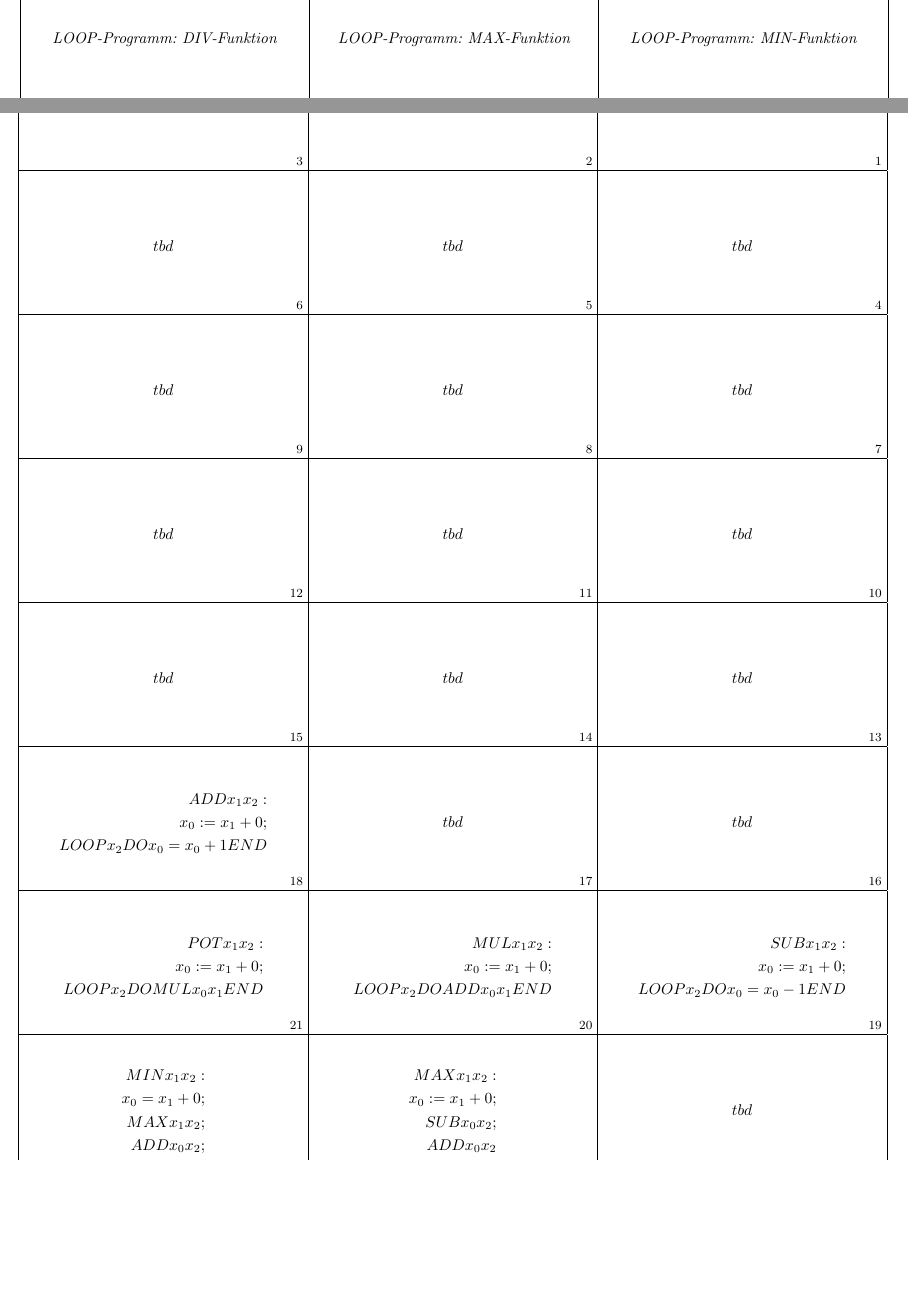
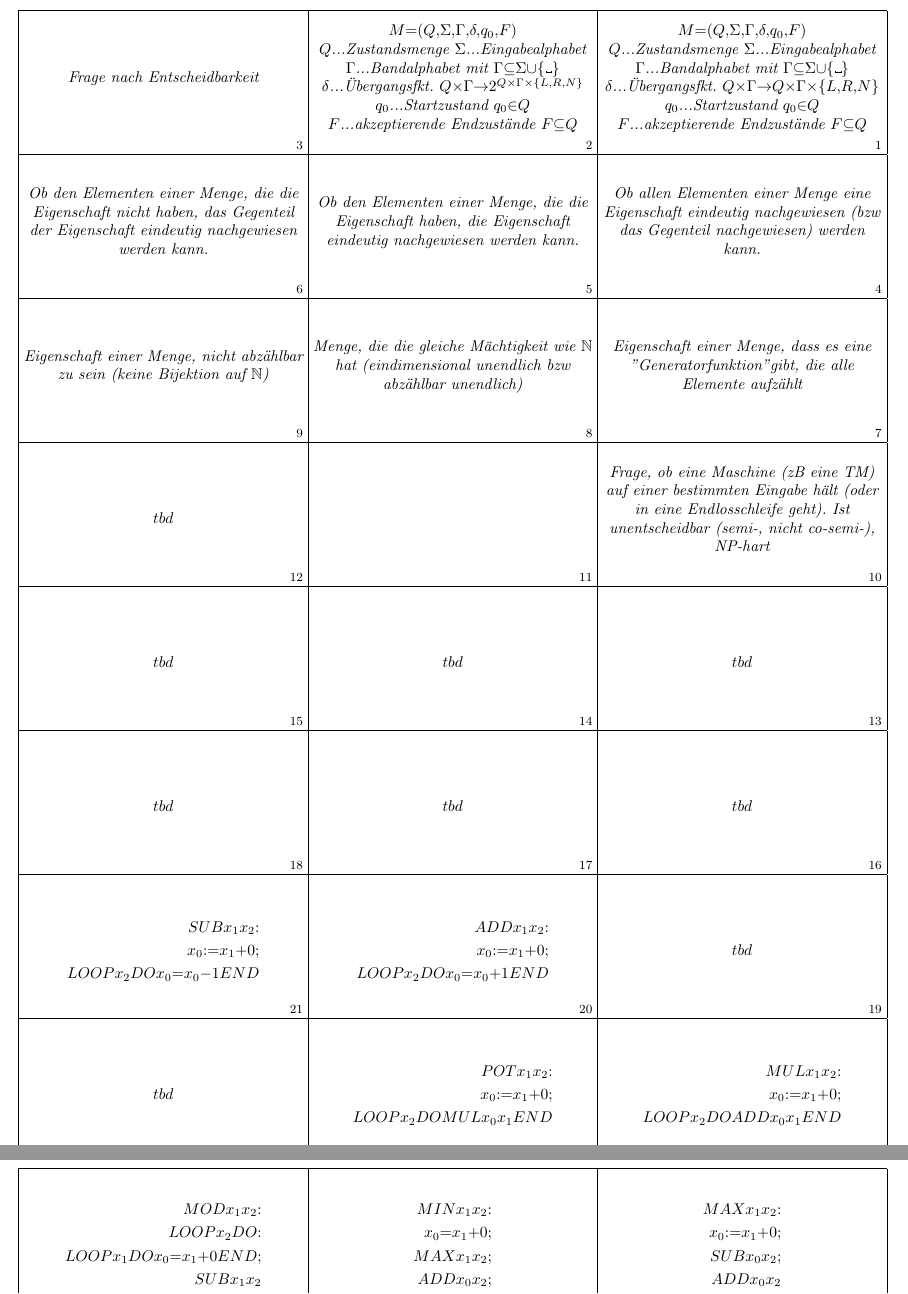
Before and after one commit to MaxMatti/TIL-Karteikarten, a LaTeX document (Karteikarten.tex): two parts of pages 1 and 2 of 6 before the commit and two parts of pages 2 and 4 of 6 after it, joined at a grey line, cut at the place of the change, the shorter picture padded with empty space. Compiled offline with pdfLaTeX.

Commit message:
a few definitions

```diff
--- a/Karteikarten.tex
+++ b/Karteikarten.tex
@@ -6,14 +14,17 @@
+\newcommand{\blank}{\text{\textvisiblespace}}
 
 \begin{document}
-\card{DTM\\Deterministische Turing-Maschine}{\[tbd\]}
-\card{NTM\\Nichtdeterministische Turing-Maschine}{\[tbd\]}
-\card{Entscheidungsproblem}{\[tbd\]}
-\card{(Un-)Entscheidbarkeit}{\[tbd\]}
-\card{Aufzählbarkeit}{\[tbd\]}
-\card{Abzählbarkeit}{\[tbd\]}
-\card{Überabzählbarkeit}{\[tbd\]}
-\card{Halteproblem}{\[tbd\]}
-\card{Cantor-Funktion}{\[tbd\]}
+\card{DTM\\Deterministische Turing-Maschine}{$M=(Q,\Sigma,\Gamma,\delta,q_0,F)$\\$Q$...Zustandsmenge $\Sigma$...Eingabealphabet\\$\Gamma$...Bandalphabet mit $\Gamma\subseteq\Sigma\cup\{\blank\}$\\$\delta$...Übergangsfkt. $Q\times\Gamma\rightarrow Q\times\Gamma\times\{L,R,N\}$\\$q_0$...Startzustand $q_0\in Q$\\$F$...akzeptierende Endzustände $F \subseteq Q$}
+\card{NTM\\Nichtdeterministische Turing-Maschine}{$M=(Q,\Sigma,\Gamma,\delta,q_0,F)$\\$Q$...Zustandsmenge $\Sigma$...Eingabealphabet\\$\Gamma$...Bandalphabet mit $\Gamma\subseteq\Sigma\cup\{\blank\}$\\$\delta$...Übergangsfkt. $Q\times\Gamma\rightarrow 2^{Q\times\Gamma\times\{L,R,N\}}$\\$q_0$...Startzustand $q_0\in Q$\\$F$...akzeptierende Endzustände $F \subseteq Q$}
+\card{Entscheidungsproblem}{Frage nach Entscheidbarkeit}
+\card{(Un-)Entscheidbarkeit}{Ob allen Elementen einer Menge eine Eigenschaft eindeutig nachgewiesen (bzw das Gegenteil nachgewiesen) werden kann.}
+\card{Semi-Entscheidbarkeit}{Ob den Elementen einer Menge, die die Eigenschaft haben, die Eigenschaft eindeutig nachgewiesen werden kann.}
+\card{Co-Semi-Entscheidbarkeit}{Ob den Elementen einer Menge, die die Eigenschaft nicht haben, das Gegenteil der Eigenschaft eindeutig nachgewiesen werden kann.}
+\card{Aufzählbarkeit}{Eigenschaft einer Menge, dass es eine "Generatorfunktion" gibt, die alle Elemente aufzählt}
+\card{Abzählbarkeit}{Menge, die die gleiche Mächtigkeit wie $\mathbb{N}$ hat (eindimensional unendlich bzw abzählbar unendlich)}
+\card{Überabzählbarkeit}{Eigenschaft einer Menge, nicht abzählbar zu sein (keine Bijektion auf $\mathbb{N}$)}
+\card{Halteproblem}{Frage, ob eine Maschine (zB eine TM) auf einer bestimmten Eingabe hält (oder in eine Endlosschleife geht). Ist unentscheidbar (semi-, nicht co-semi-), NP-hart}
+\card{Cantor-Funktion}{}
 \card{Cantor-Diagonalisierung}{\[tbd\]}
 \card{Cantors erstes Diagonalargument}{\[tbd\]}
 \card{Cantors zweites Diagonalargument}{\[tbd\]}
@@ -130,7 +141,7 @@ IF x != 0 THEN P END:\\
 \card{{P,NP,PSPACE}-hart}{\[tbd\]}
 \card{{P,NP,PSPACE}-vollständig}{\[tbd\]}
 \card{Wortproblem Deterministischer Endlicher Automaten}{\[tbd\]}
-\card{Erfüllbarkeitsproblem}{\[tbd\]}
+\card{SAT\\Erfüllbarkeitsproblem}{Entscheidungsproblem, ob eine aussagenlogische Formel erfüllbar ist}
 \card{Kleene-Stern}{\[tbd\]}
 \card{Liste von P-vollständigen Problemen}{\[tbd\]}
 \card{Liste von NP-vollständigen Problemen}{\[tbd\]}
```
Also changed, not shown: Karteikarten.pdf, Karteikarten.tex (13 more changed lines).
